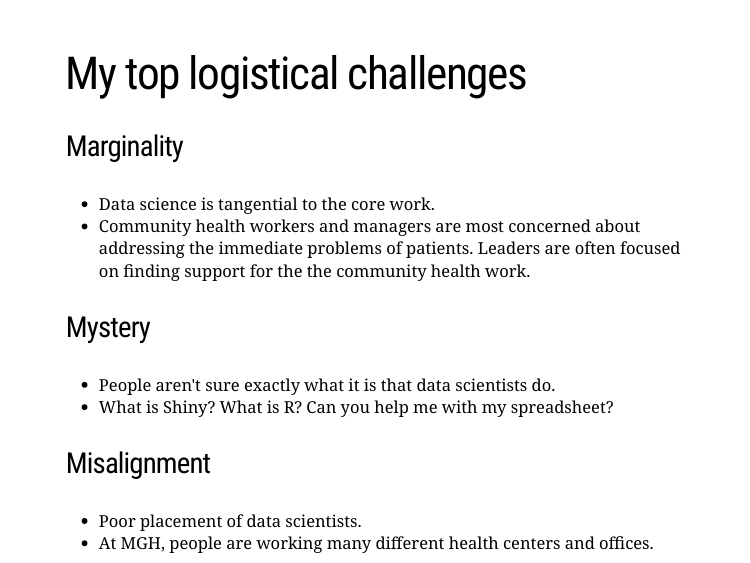
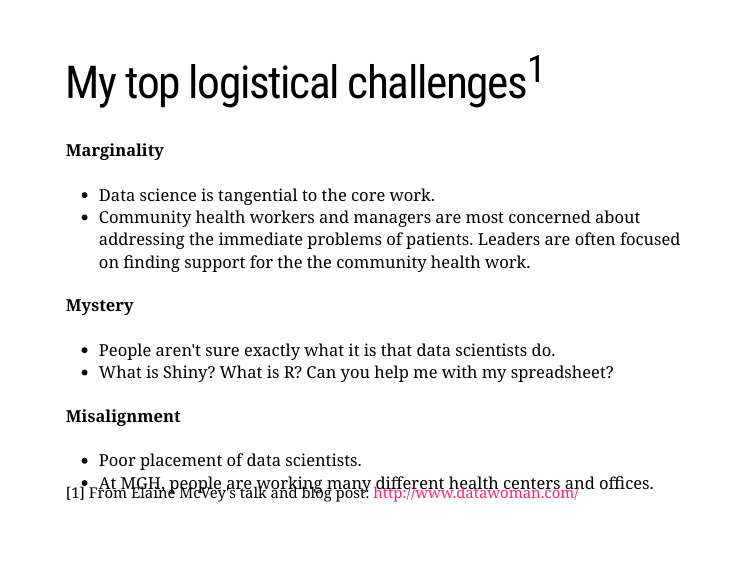
Before and after one commit to monicagerber/partners-user-group-slides, an R Markdown document (mytalk.Rmd): page 18 of 25. The pictures show the slides in the output file mytalk.html that the author committed with the source; the slides are laid out offline by our stand-in for remark.js, each with all of its steps uncovered, in fonts that may differ from those the slides ask for, and without slide numbers, shadows or browser add-ons; a font, style sheet, LaTeX package, included part or bibliography that could not be used is replaced or left out.

Commit message:
add reference to slide

```diff
--- a/mytalk.Rmd
+++ b/mytalk.Rmd
@@ -219,24 +219,30 @@ class: center, middle, inverse
 
 ---
 
-# My top logistical challenges
+# My top logistical challenges<sup>1</sup>
 
-### Marginality
+#### Marginality
 
 * Data science is tangential to the core work.
 * Community health workers and managers are most concerned about addressing the immediate problems of patients. Leaders are often focused on finding support for the the community health work.
 
-### Mystery
+#### Mystery
 
 * People aren't sure exactly what it is that data scientists do.
 * What is Shiny? What is R? Can you help me with my spreadsheet?
 
 
-### Misalignment
+#### Misalignment
 
 * Poor placement of data scientists.
 * At MGH, people are working many different health centers and offices.
 
+
+.footnote[
+
+[1] From Elaine McVey's talk and blog post: http://www.datawoman.com/
+
+]
 ---
 
 # Marginality -> user stories
```
Also changed, not shown: mytalk.html, mytalk.Rmd (2 more changed lines).
